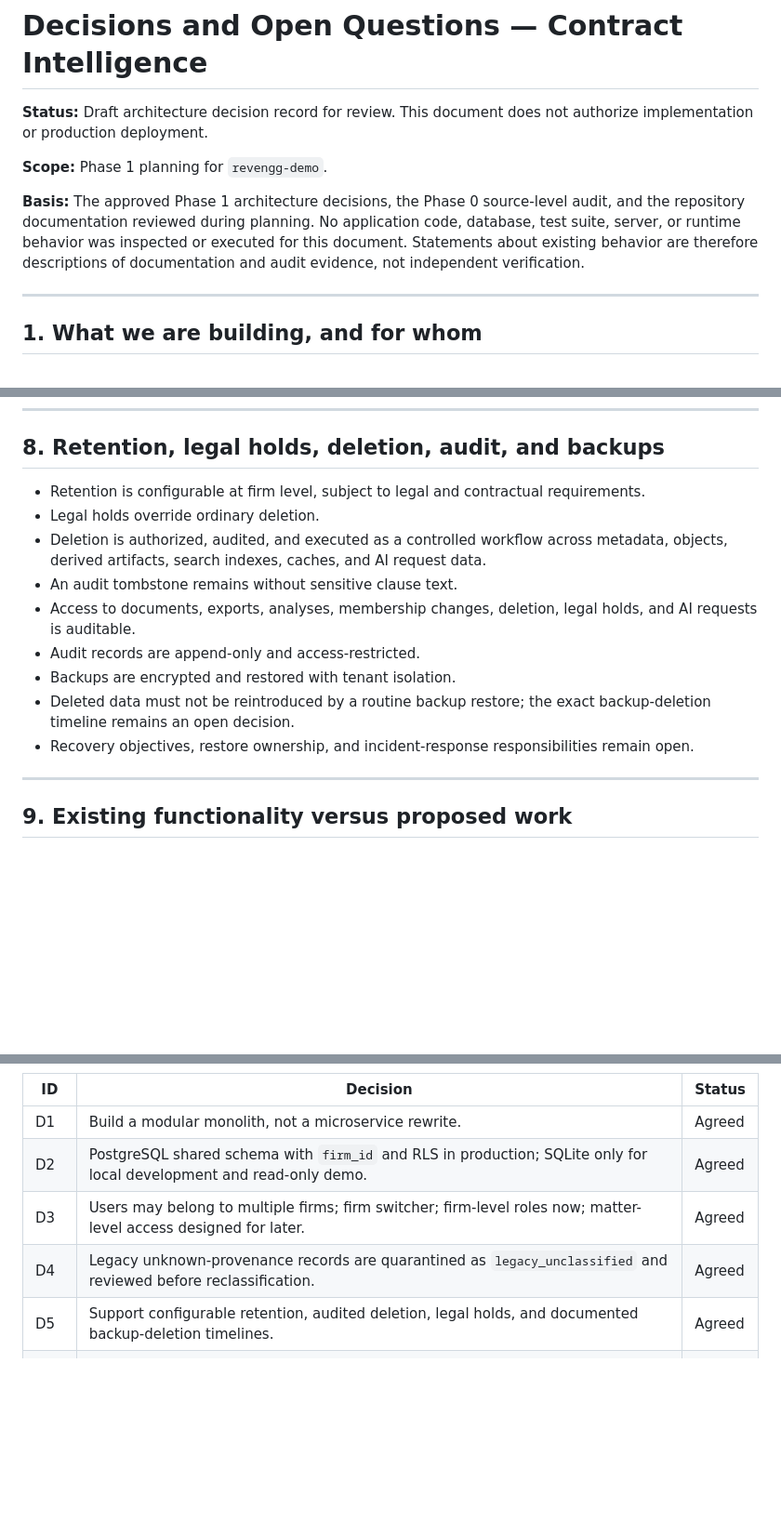
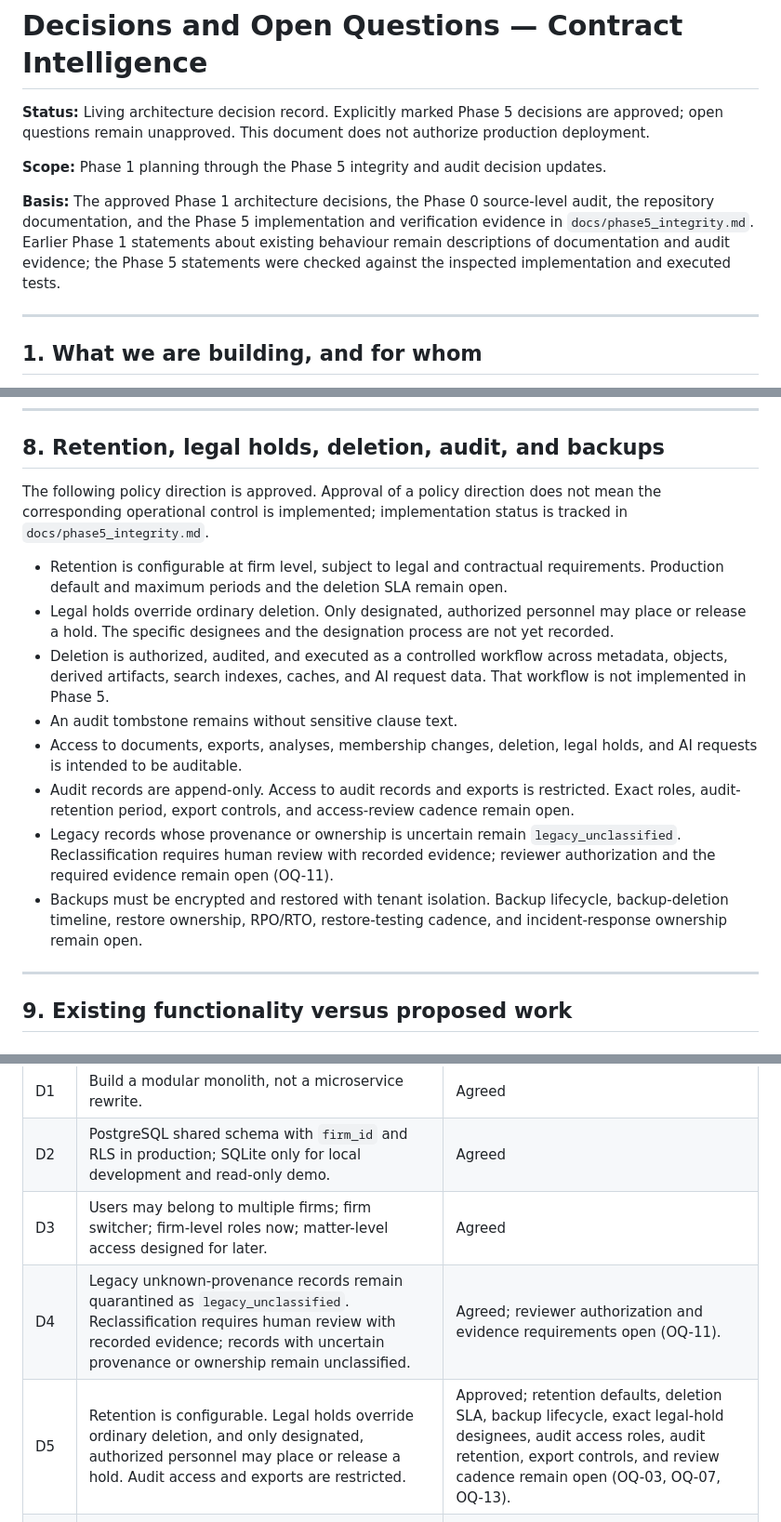
Before and after one commit to lavanya-sathasivam/revengg-demo, a Markdown page: docs/DECISIONS_AND_OPEN_QUESTIONS.md, 3 parts joined by grey strips. Shown at 93% size. Rendered like a GitHub page; blank space fills up the shorter version.

Commit message:
record phase 5 decisions and open policy questions

```diff
--- a/docs/DECISIONS_AND_OPEN_QUESTIONS.md
+++ b/docs/DECISIONS_AND_OPEN_QUESTIONS.md
@@ -1,10 +1,10 @@
 # Decisions and Open Questions — Contract Intelligence
 
-**Status:** Draft architecture decision record for review. This document does not authorize implementation or production deployment.
+**Status:** Living architecture decision record. Explicitly marked Phase 5 decisions are approved; open questions remain unapproved. This document does not authorize production deployment.
 
-**Scope:** Phase 1 planning for `revengg-demo`.
+**Scope:** Phase 1 planning through the Phase 5 integrity and audit decision updates.
 
-**Basis:** The approved Phase 1 architecture decisions, the Phase 0 source-level audit, and the repository documentation reviewed during planning. No application code, database, test suite, server, or runtime behavior was inspected or executed for this document. Statements about existing behavior are therefore descriptions of documentation and audit evidence, not independent verification.
+**Basis:** The approved Phase 1 architecture decisions, the Phase 0 source-level audit, the repository documentation, and the Phase 5 implementation and verification evidence in `docs/phase5_integrity.md`. Earlier Phase 1 statements about existing behaviour remain descriptions of documentation and audit evidence; the Phase 5 statements were checked against the inspected implementation and executed tests.
 
 ---
 
@@ -223,15 +223,16 @@ Calculation conventions still requiring approval include jurisdictions, business
 
 ## 8. Retention, legal holds, deletion, audit, and backups
 
-- Retention is configurable at firm level, subject to legal and contractual requirements.
-- Legal holds override ordinary deletion.
-- Deletion is authorized, audited, and executed as a controlled workflow across metadata, objects, derived artifacts, search indexes, caches, and AI request data.
+The following policy direction is approved. Approval of a policy direction does not mean the corresponding operational control is implemented; implementation status is tracked in `docs/phase5_integrity.md`.
+
+- Retention is configurable at firm level, subject to legal and contractual requirements. Production default and maximum periods and the deletion SLA remain open.
+- Legal holds override ordinary deletion. Only designated, authorized personnel may place or release a hold. The specific designees and the designation process are not yet recorded.
+- Deletion is authorized, audited, and executed as a controlled workflow across metadata, objects, derived artifacts, search indexes, caches, and AI request data. That workflow is not implemented in Phase 5.
 - An audit tombstone remains without sensitive clause text.
-- Access to documents, exports, analyses, membership changes, deletion, legal holds, and AI requests is auditable.
-- Audit records are append-only and access-restricted.
-- Backups are encrypted and restored with tenant isolation.
-- Deleted data must not be reintroduced by a routine backup restore; the exact backup-deletion timeline remains an open decision.
-- Recovery objectives, restore ownership, and incident-response responsibilities remain open.
+- Access to documents, exports, analyses, membership changes, deletion, legal holds, and AI requests is intended to be auditable.
+- Audit records are append-only. Access to audit records and exports is restricted. Exact roles, audit-retention period, export controls, and access-review cadence remain open.
+- Legacy records whose provenance or ownership is uncertain remain `legacy_unclassified`. Reclassification requires human review with recorded evidence; reviewer authorization and the required evidence remain open (OQ-11).
+- Backups must be encrypted and restored with tenant isolation. Backup lifecycle, backup-deletion timeline, restore ownership, RPO/RTO, restore-testing cadence, and incident-response ownership remain open.
 
 ---
 
@@ -286,8 +289,8 @@ The Phase 0 audit also reports a forced `demo.db`, possible route divergence, un
 | D1 | Build a modular monolith, not a microservice rewrite. | Agreed |
 | D2 | PostgreSQL shared schema with `firm_id` and RLS in production; SQLite only for local development and read-only demo. | Agreed |
 | D3 | Users may belong to multiple firms; firm switcher; firm-level roles now; matter-level access designed for later. | Agreed |
-| D4 | Legacy unknown-provenance records are quarantined as `legacy_unclassified` and reviewed before reclassification. | Agreed |
-| D5 | Support configurable retention, audited deletion, legal holds, and documented backup-deletion timelines. | Agreed |
+| D4 | Legacy unknown-provenance records remain quarantined as `legacy_unclassified`. Reclassification requires human review with recorded evidence; records with uncertain provenance or ownership remain unclassified. | Agreed; reviewer authorization and evidence requirements open (OQ-11). |
+| D5 | Retention is configurable. Legal holds override ordinary deletion, and only designated, authorized personnel may place or release a hold. Audit access and exports are restricted. | Approved; retention defaults, deletion SLA, backup lifecycle, exact legal-hold designees, audit access roles, audit retention, export controls, and review cadence remain open (OQ-03, OQ-07, OQ-13). |
 | D6 | Text-selectable PDFs only initially; reject scanned, encrypted, and malformed PDFs; partial extraction only with warnings and limited analysis. | Agreed |
 | D7 | Use decimal arithmetic, explicit units and currencies, and defined calendar conventions. | Agreed |
 | D8 | Distinguish conflicts, inconsistencies, dependencies, cross-references, textual differences, and review warnings; evidence required for conflict claims. | Agreed |
```
Also changed, not shown: other parts of docs/DECISIONS_AND_OPEN_QUESTIONS.md (+16 -8 lines), docs/authentication.md (+2 -2 lines), docs/phase5_integrity.md (+48 -20 lines).
